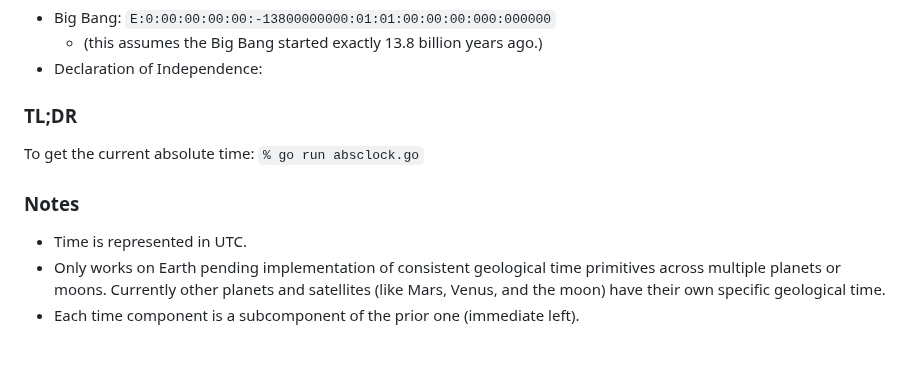
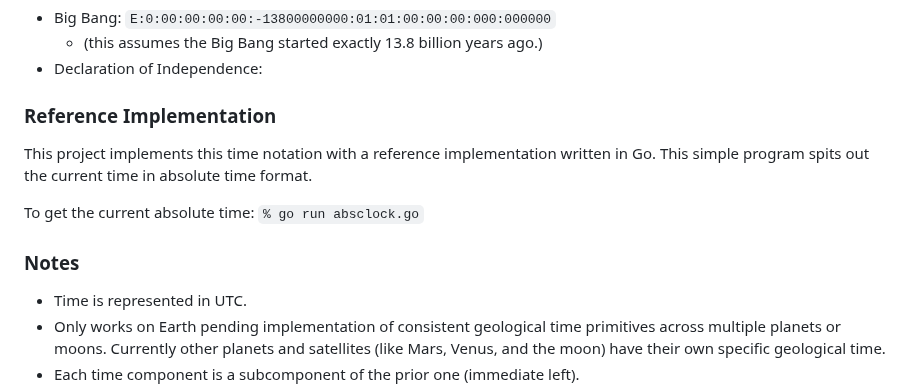
Before and after one commit to geckooooo/absclock, a Markdown page: README.md, the part around the change. GitHub-like rendering; blank space fills up the shorter version.

Commit message:
reference impl copy

```diff
--- a/README.md
+++ b/README.md
@@ -131,11 +131,15 @@ The general format of Absolute Clock time is as follows:
 * Declaration of Independence:
 
 
-### TL;DR
+### Reference Implementation
+
+This project implements this time notation with a reference implementation written in Go. This simple program spits out the current time in absolute time format.
+
 To get the current absolute time: `% go run absclock.go`
 
 
 ### Notes
+
 * Time is represented in UTC.
 * Only works on Earth pending implementation of consistent geological time primitives across multiple planets or moons. Currently other planets and satellites (like Mars, Venus, and the moon) have their own specific geological time.
 * Each time component is a subcomponent of the prior one (immediate left).
```
